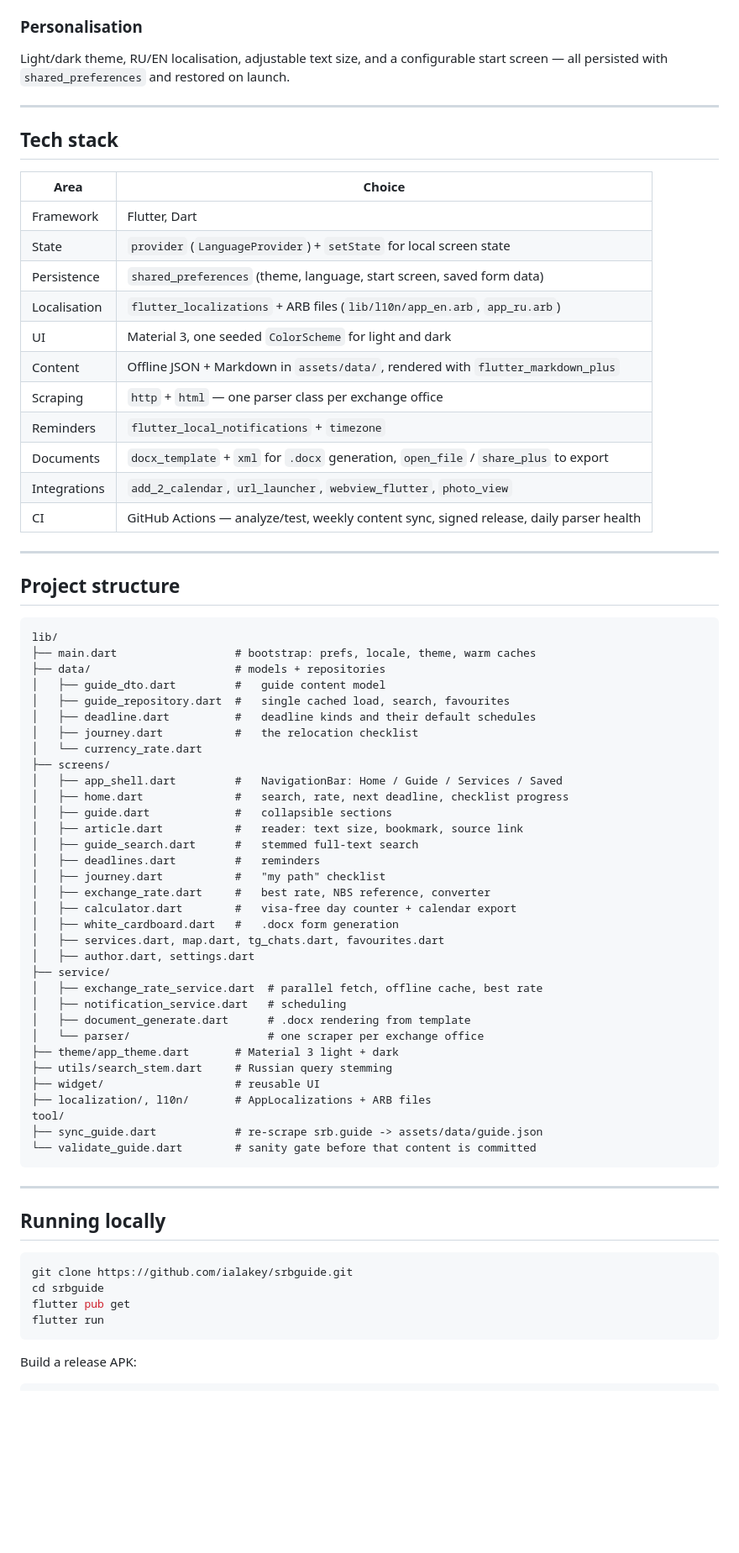
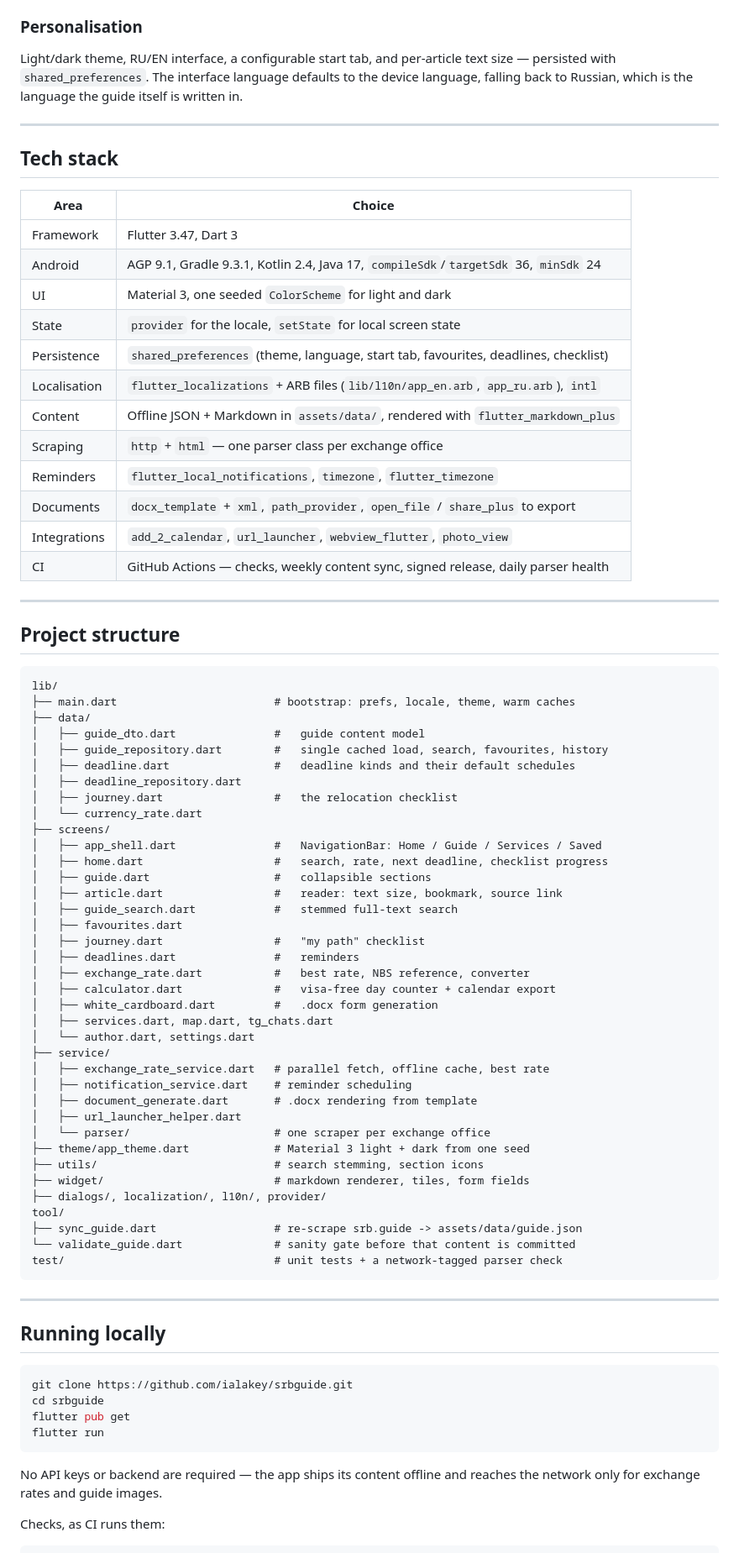
Before and after one commit to ialakey/srbguide, a Markdown page: README.md, the part around one of its changes. Shown at 84% size. Drawn GitHub-style; blank space fills up the shorter version.

````diff
--- a/README.md
+++ b/README.md
@@ -88,7 +77,8 @@ the Telegram app through `url_launcher`.
 
 ### Personalisation
-Light/dark theme, RU/EN localisation, adjustable text size, and a configurable start screen — all
-persisted with `shared_preferences` and restored on launch.
+Light/dark theme, RU/EN interface, a configurable start tab, and per-article text size — persisted
+with `shared_preferences`. The interface language defaults to the device language, falling back to
+Russian, which is the language the guide itself is written in.
 
 ---
 
@@ -96,17 +86,18 @@ persisted with `shared_preferences` and restored on launch.
 
 | Area | Choice |
 |---|---|
-| Framework | Flutter, Dart |
-| State | `provider` (`LanguageProvider`) + `setState` for local screen state |
-| Persistence | `shared_preferences` (theme, language, start screen, saved form data) |
-| Localisation | `flutter_localizations` + ARB files (`lib/l10n/app_en.arb`, `app_ru.arb`) |
+| Framework | Flutter 3.47, Dart 3 |
+| Android | AGP 9.1, Gradle 9.3.1, Kotlin 2.4, Java 17, `compileSdk`/`targetSdk` 36, `minSdk` 24 |
 | UI | Material 3, one seeded `ColorScheme` for light and dark |
+| State | `provider` for the locale, `setState` for local screen state |
+| Persistence | `shared_preferences` (theme, language, start tab, favourites, deadlines, checklist) |
+| Localisation | `flutter_localizations` + ARB files (`lib/l10n/app_en.arb`, `app_ru.arb`), `intl` |
 | Content | Offline JSON + Markdown in `assets/data/`, rendered with `flutter_markdown_plus` |
 | Scraping | `http` + `html` — one parser class per exchange office |
-| Reminders | `flutter_local_notifications` + `timezone` |
-| Documents | `docx_template` + `xml` for `.docx` generation, `open_file` / `share_plus` to export |
+| Reminders | `flutter_local_notifications`, `timezone`, `flutter_timezone` |
+| Documents | `docx_template` + `xml`, `path_provider`, `open_file` / `share_plus` to export |
 | Integrations | `add_2_calendar`, `url_launcher`, `webview_flutter`, `photo_view` |
-| CI | GitHub Actions — analyze/test, weekly content sync, signed release, daily parser health |
+| CI | GitHub Actions — checks, weekly content sync, signed release, daily parser health |
 
 ---
 
@@ -114,38 +105,42 @@ persisted with `shared_preferences` and restored on launch.
 
 ```
 lib/
-├── main.dart                  # bootstrap: prefs, locale, theme, warm caches
-├── data/                      # models + repositories
-│   ├── guide_dto.dart         #   guide content model
-│   ├── guide_repository.dart  #   single cached load, search, favourites
-│   ├── deadline.dart          #   deadline kinds and their default schedules
-│   ├── journey.dart           #   the relocation checklist
+├── main.dart                        # bootstrap: prefs, locale, theme, warm caches
+├── data/
+│   ├── guide_dto.dart               #   guide content model
+│   ├── guide_repository.dart        #   single cached load, search, favourites, history
+│   ├── deadline.dart                #   deadline kinds and their default schedules
+│   ├── deadline_repository.dart
+│   ├── journey.dart                 #   the relocation checklist
 │   └── currency_rate.dart
 ├── screens/
-│   ├── app_shell.dart         #   NavigationBar: Home / Guide / Services / Saved
-│   ├── home.dart              #   search, rate, next deadline, checklist progress
-│   ├── guide.dart             #   collapsible sections
-│   ├── article.dart           #   reader: text size, bookmark, source link
-│   ├── guide_search.dart      #   stemmed full-text search
-│   ├── deadlines.dart         #   reminders
-│   ├── journey.dart           #   "my path" checklist
-│   ├── exchange_rate.dart     #   best rate, NBS reference, converter
-│   ├── calculator.dart        #   visa-free day counter + calendar export
-│   ├── white_cardboard.dart   #   .docx form generation
-│   ├── services.dart, map.dart, tg_chats.dart, favourites.dart
-│   ├── author.dart, settings.dart
+│   ├── app_shell.dart               #   NavigationBar: Home / Guide / Services / Saved
+│   ├── home.dart                    #   search, rate, next deadline, checklist progress
+│   ├── guide.dart                   #   collapsible sections
+│   ├── article.dart                 #   reader: text size, bookmark, source link
+│   ├── guide_search.dart            #   stemmed full-text search
+│   ├── favourites.dart
+│   ├── journey.dart                 #   "my path" checklist
+│   ├── deadlines.dart               #   reminders
+│   ├── exchange_rate.dart           #   best rate, NBS reference, converter
+│   ├── calculator.dart              #   visa-free day counter + calendar export
+│   ├── white_cardboard.dart         #   .docx form generation
+│   ├── services.dart, map.dart, tg_chats.dart
+│   └── author.dart, settings.dart
 ├── service/
-│   ├── exchange_rate_service.dart  # parallel fetch, offline cache, best rate
-│   ├── notification_service.dart   # scheduling
-│   ├── document_generate.dart      # .docx rendering from template
-│   └── parser/                     # one scraper per exchange office
-├── theme/app_theme.dart       # Material 3 light + dark
-├── utils/search_stem.dart     # Russian query stemming
-├── widget/                    # reusable UI
-├── localization/, l10n/       # AppLocalizations + ARB files
+│   ├── exchange_rate_service.dart   # parallel fetch, offline cache, best rate
+│   ├── notification_service.dart    # reminder scheduling
+│   ├── document_generate.dart       # .docx rendering from template
+│   ├── url_launcher_helper.dart
+│   └── parser/                      # one scraper per exchange office
+├── theme/app_theme.dart             # Material 3 light + dark from one seed
+├── utils/                           # search stemming, section icons
+├── widget/                          # markdown renderer, tiles, form fields
+├── dialogs/, localization/, l10n/, provider/
 tool/
-├── sync_guide.dart            # re-scrape srb.guide -> assets/data/guide.json
-└── validate_guide.dart        # sanity gate before that content is committed
+├── sync_guide.dart                  # re-scrape srb.guide -> assets/data/guide.json
+└── validate_guide.dart              # sanity gate before that content is committed
+test/                                # unit tests + a network-tagged parser check
 ```
 
 ---
@@ -159,6 +154,9 @@ flutter pub get
 flutter run
 ```
 
-Build a release APK:
+No API keys or backend are required — the app ships its content offline and reaches the network
+only for exchange rates and guide images.
+
+Checks, as CI runs them:
 
 ```bash
````
Also changed, not shown: other parts of README.md (+75 -69 lines).
